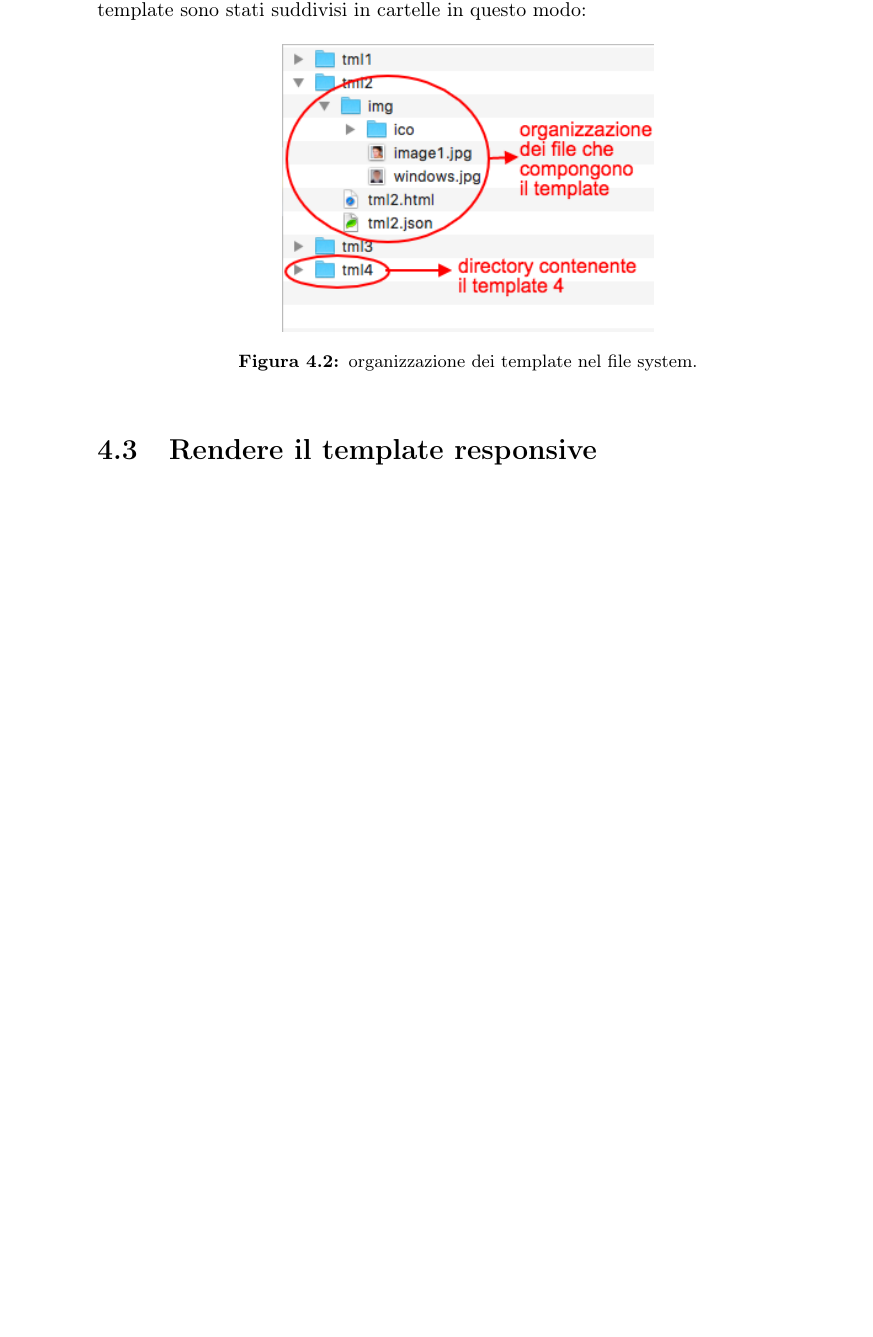
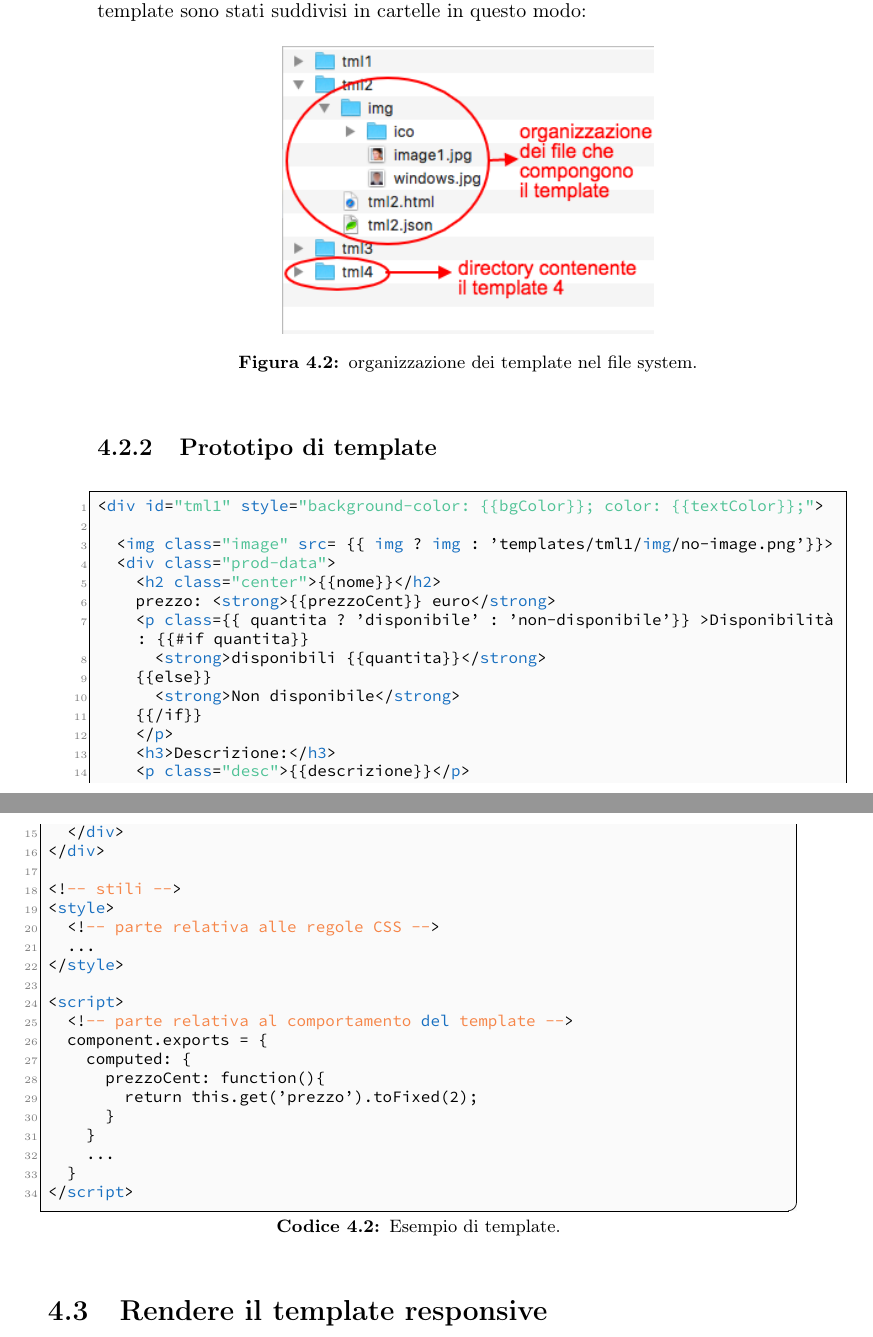
Before and after one commit to marinDaniele/tesi_repo, a LaTeX thesis (tesi.tex, which reads capitoli/capitolo-4.tex): part of page 24 of 33 before the commit and two parts of pages 24 and 25 of 35 after it, the two joined at a grey line, cut so that both start at the same text, the shorter picture padded with empty space. Compiled offline with pdfLaTeX.

Commit message:
aggiunto prototipo template

```diff
--- a/capitoli/capitolo-4.tex
+++ b/capitoli/capitolo-4.tex
@@ -86,6 +86,45 @@ I vari template sono stati suddivisi in cartelle in questo modo:
 	\caption{organizzazione dei template nel file system.}
 \end{figure}
 
+\subsection{Prototipo di template}
+
+\begin{lstlisting}[language=HTML, caption= Esempio di template.]
+<div id="tml1" style="background-color: {{bgColor}}; color: {{textColor}};">
+
+	<img class="image" src= {{ img ? img : 'templates/tml1/img/no-image.png'}}>
+	<div class="prod-data">
+		<h2 class="center">{{nome}}</h2>
+		prezzo: <strong>{{prezzoCent}} euro</strong>
+		<p class={{ quantita ? 'disponibile' : 'non-disponibile'}} >Disponibilità: {{#if quantita}}
+			<strong>disponibili {{quantita}}</strong>
+		{{else}}
+			<strong>Non disponibile</strong>
+		{{/if}}
+		</p>
+		<h3>Descrizione:</h3>
+		<p class="desc">{{descrizione}}</p>
+	</div>
+</div>
+
+<!-- stili -->
+<style>
+	<!-- parte relativa alle regole CSS -->
+	...
+</style>
+
+<script>
+	<!-- parte relativa al comportamento del template -->
+	component.exports = {
+		computed: {
+			prezzoCent: function(){
+				return this.get('prezzo').toFixed(2);
+			}
+		}
+		...
+	}
+</script>
+\end{lstlisting}
+
 \section{Rendere il template responsive}
 
 \section{Inserimento plug-in jQuery nei template}
```
Also changed, not shown: tesi.pdf, 5 other files.
